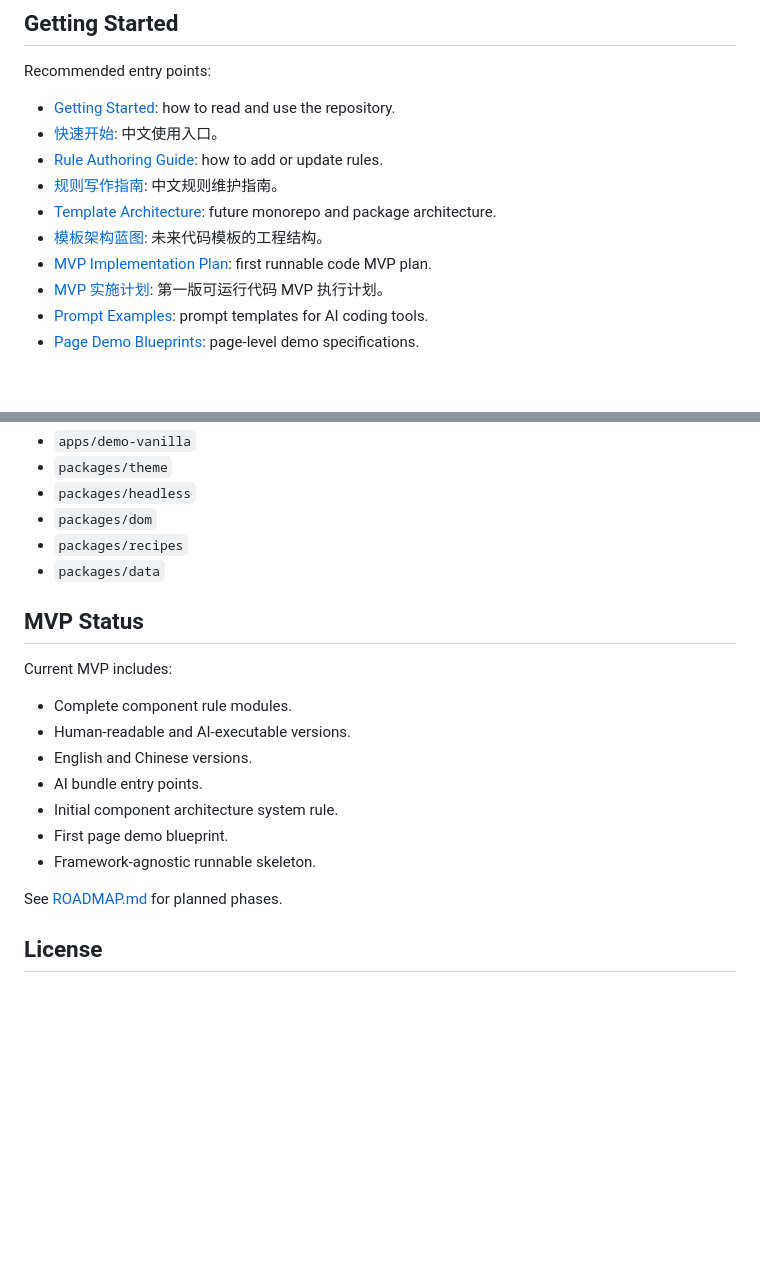
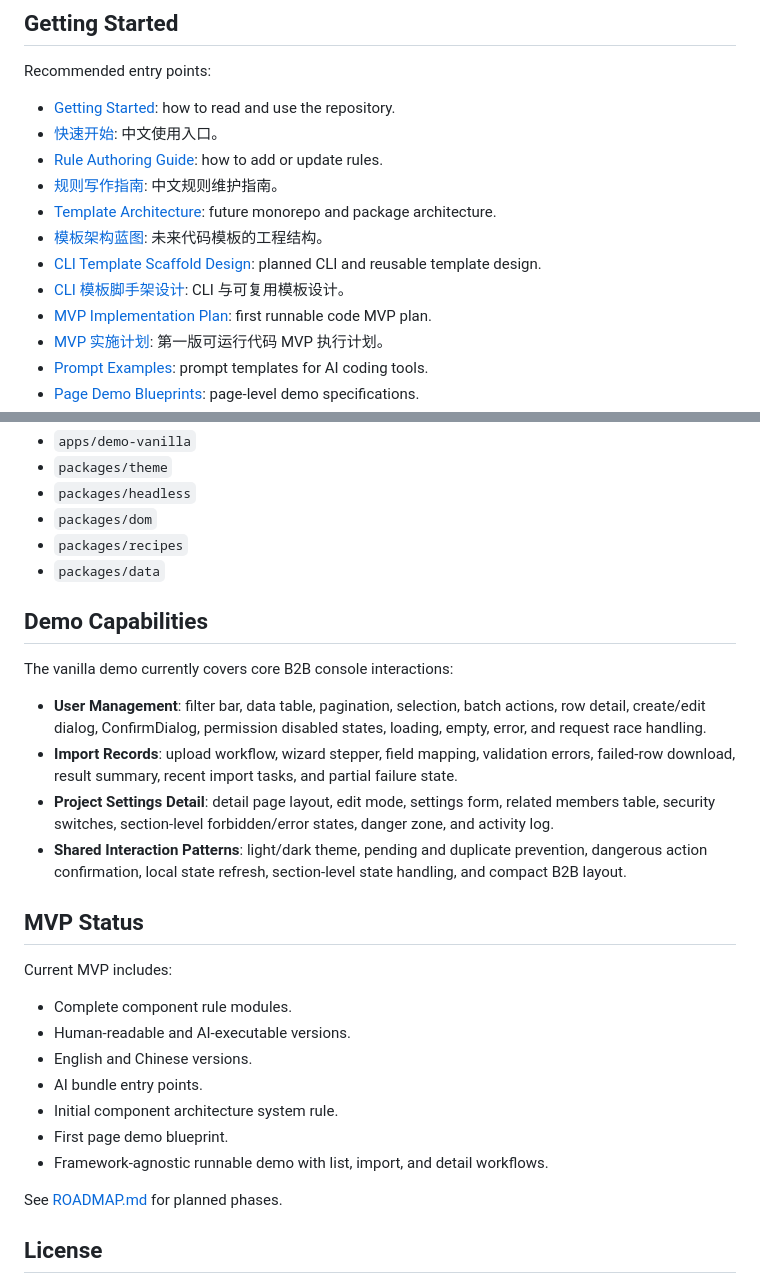
Before and after one commit to justCDQ/b2b-frontend-blueprint, a Markdown page: README.md, 2 parts joined by grey strips. GitHub-like rendering; blank space fills up the shorter version.

Commit message:
Document demo capabilities and scaffold design

```diff
--- a/README.md
+++ b/README.md
@@ -90,6 +90,8 @@ Recommended entry points:
 - [规则写作指南](./docs/rule-authoring-guide.zh.md): 中文规则维护指南。
 - [Template Architecture](./docs/template-architecture.md): future monorepo and package architecture.
 - [模板架构蓝图](./docs/template-architecture.zh.md): 未来代码模板的工程结构。
+- [CLI Template Scaffold Design](./docs/cli-template-scaffold.md): planned CLI and reusable template design.
+- [CLI 模板脚手架设计](./docs/cli-template-scaffold.zh.md): CLI 与可复用模板设计。
 - [MVP Implementation Plan](./docs/mvp-implementation-plan.md): first runnable code MVP plan.
 - [MVP 实施计划](./docs/mvp-implementation-plan.zh.md): 第一版可运行代码 MVP 执行计划。
 - [Prompt Examples](./examples/prompts/README.md): prompt templates for AI coding tools.
@@ -225,6 +227,15 @@ The first runnable app is zero-dependency vanilla HTML/CSS/JavaScript:
 - `packages/recipes`
 - `packages/data`
 
+## Demo Capabilities
+
+The vanilla demo currently covers core B2B console interactions:
+
+- **User Management**: filter bar, data table, pagination, selection, batch actions, row detail, create/edit dialog, ConfirmDialog, permission disabled states, loading, empty, error, and request race handling.
+- **Import Records**: upload workflow, wizard stepper, field mapping, validation errors, failed-row download, result summary, recent import tasks, and partial failure state.
+- **Project Settings Detail**: detail page layout, edit mode, settings form, related members table, security switches, section-level forbidden/error states, danger zone, and activity log.
+- **Shared Interaction Patterns**: light/dark theme, pending and duplicate prevention, dangerous action confirmation, local state refresh, section-level state handling, and compact B2B layout.
+
 ## MVP Status
 
 Current MVP includes:
@@ -235,7 +246,7 @@ Current MVP includes:
 - AI bundle entry points.
 - Initial component architecture system rule.
 - First page demo blueprint.
-- Framework-agnostic runnable skeleton.
+- Framework-agnostic runnable demo with list, import, and detail workflows.
 
 See [ROADMAP.md](./ROADMAP.md) for planned phases.
 
```
Also changed, not shown: docs/cli-template-scaffold.md (added, +171 -0 lines), docs/cli-template-scaffold.zh.md (added, +171 -0 lines).
